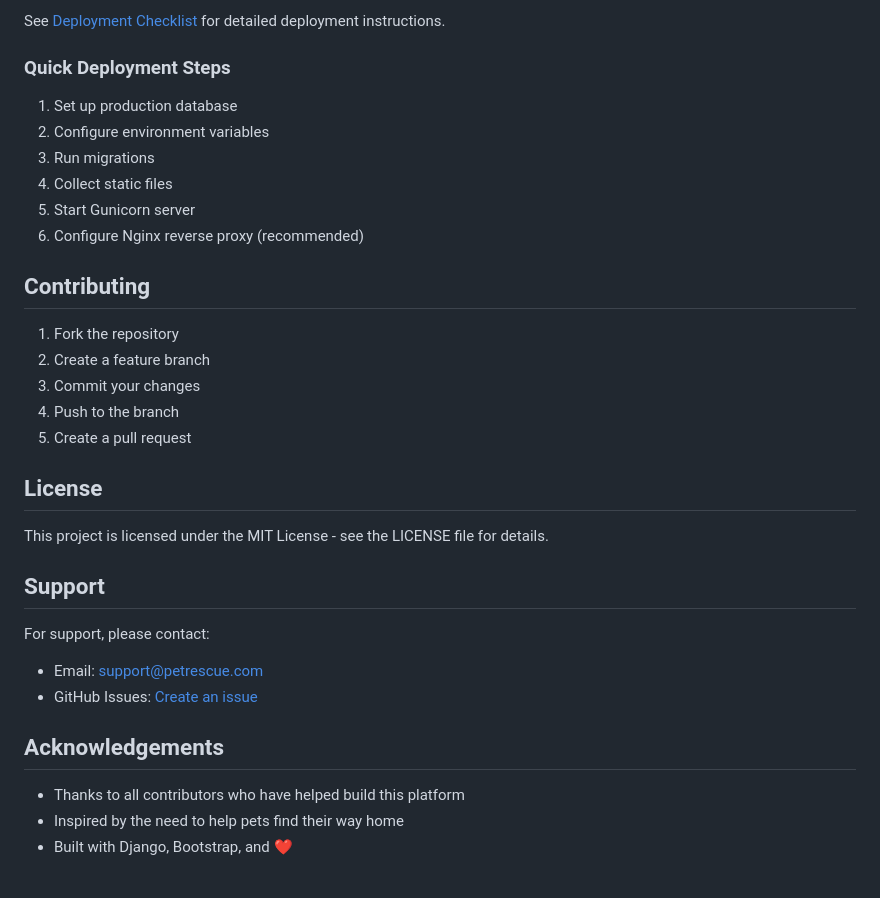
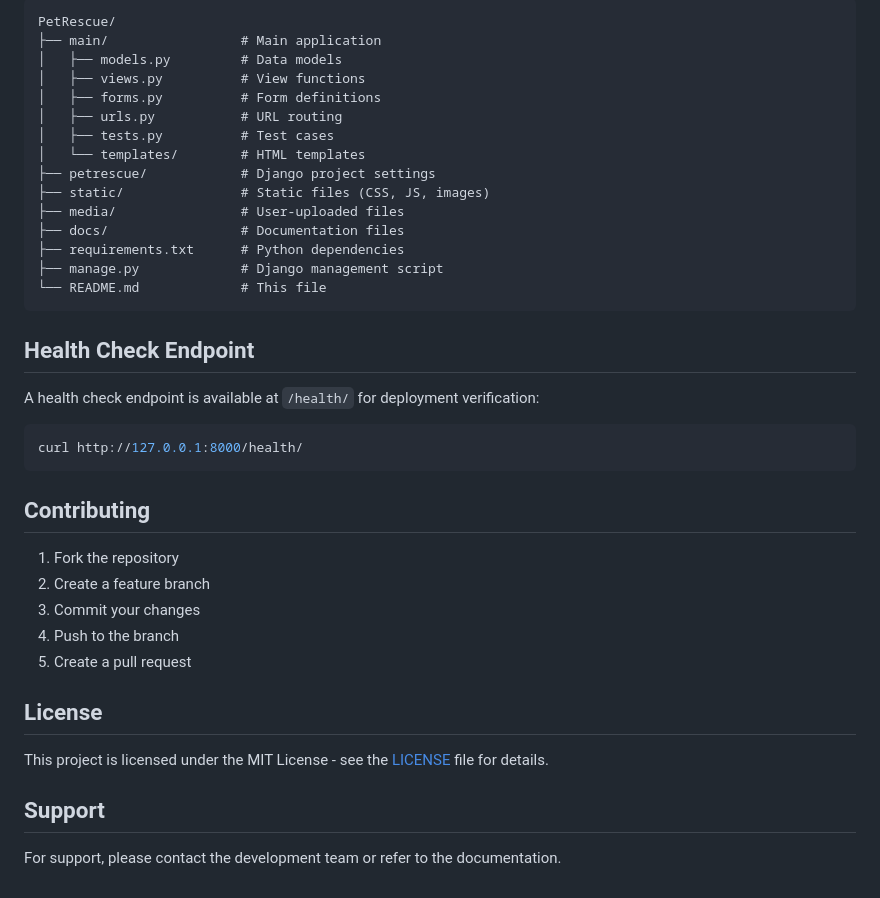
Before and after one commit to TarunSM938/PetRescue, a Markdown page: README.md, the part around the change printed below. Rendered like a GitHub page.

````diff
--- a/README.md
+++ b/README.md
@@ -164,14 +177,28 @@ The project includes:
 
-See [Deployment Checklist](docs/deployment_checklist.md) for detailed deployment instructions.
+```
+PetRescue/
+├── main/                 # Main application
+│   ├── models.py         # Data models
+│   ├── views.py          # View functions
+│   ├── forms.py          # Form definitions
+│   ├── urls.py           # URL routing
+│   ├── tests.py          # Test cases
+│   └── templates/        # HTML templates
+├── petrescue/            # Django project settings
+├── static/               # Static files (CSS, JS, images)
+├── media/                # User-uploaded files
+├── docs/                 # Documentation files
+├── requirements.txt      # Python dependencies
+├── manage.py             # Django management script
+└── README.md             # This file
+```
 
-### Quick Deployment Steps
+## Health Check Endpoint
 
-1. Set up production database
-2. Configure environment variables
-3. Run migrations
-4. Collect static files
-5. Start Gunicorn server
-6. Configure Nginx reverse proxy (recommended)
+A health check endpoint is available at `/health/` for deployment verification:
+```bash
+curl http://127.0.0.1:8000/health/
+```
 
 ## Contributing
 
@@ -183,16 +210,8 @@ See [Deployment Checklist](docs/deployment_checklist.md) for detailed deployment
 
 ## License
 
-This project is licensed under the MIT License - see the LICENSE file for details.
+This project is licensed under the MIT License - see the [LICENSE](LICENSE) file for details.
 
 ## Support
 
-For support, please contact:
-- Email: support@petrescue.com
-- GitHub Issues: [Create an issue](https://github.com/yourusername/petrescue/issues)
-
-## Acknowledgements
-
-- Thanks to all contributors who have helped build this platform
-- Inspired by the need to help pets find their way home
-- Built with Django, Bootstrap, and ❤️
+For support, please contact the development team or refer to the documentation.
````
Also changed, not shown: other parts of README.md (+86 -73 lines), PR_DESCRIPTION.md (added, +111 -0 lines), docs/qa_report.md (+149 -156 lines).
